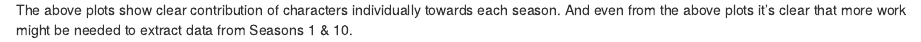
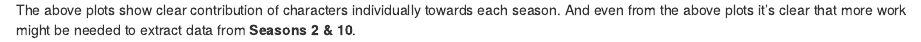
Before and after one commit to puneeth019/FRIENDS, an R Markdown document (README.rmd): the page in a window 1100 px wide, from 1040 px down. Rendered offline with R 4.5, knitr and Pandoc, with nearby package versions.

Commit message:
Update README.rmd

```diff
--- a/README.rmd
+++ b/README.rmd
@@ -46,4 +46,4 @@ Even from this plot it's clear that Phoebe has the least #dialogues in the serie
 ![alt_text](https://github.com/puneeth019/F.R.I.E.N.D.S/blob/master/plots/Cyclic_Num_Dial_vs_ep_ROSS.png "Number of Dialogues by Ross vs. Season")
 
 The above plots show clear contribution of characters individually towards each season.
-And even from the above plots it's clear that more work might be needed to extract data from Seasons 1 & 10.
+And even from the above plots it's clear that more work might be needed to extract data from **Seasons 2 & 10**.
```
